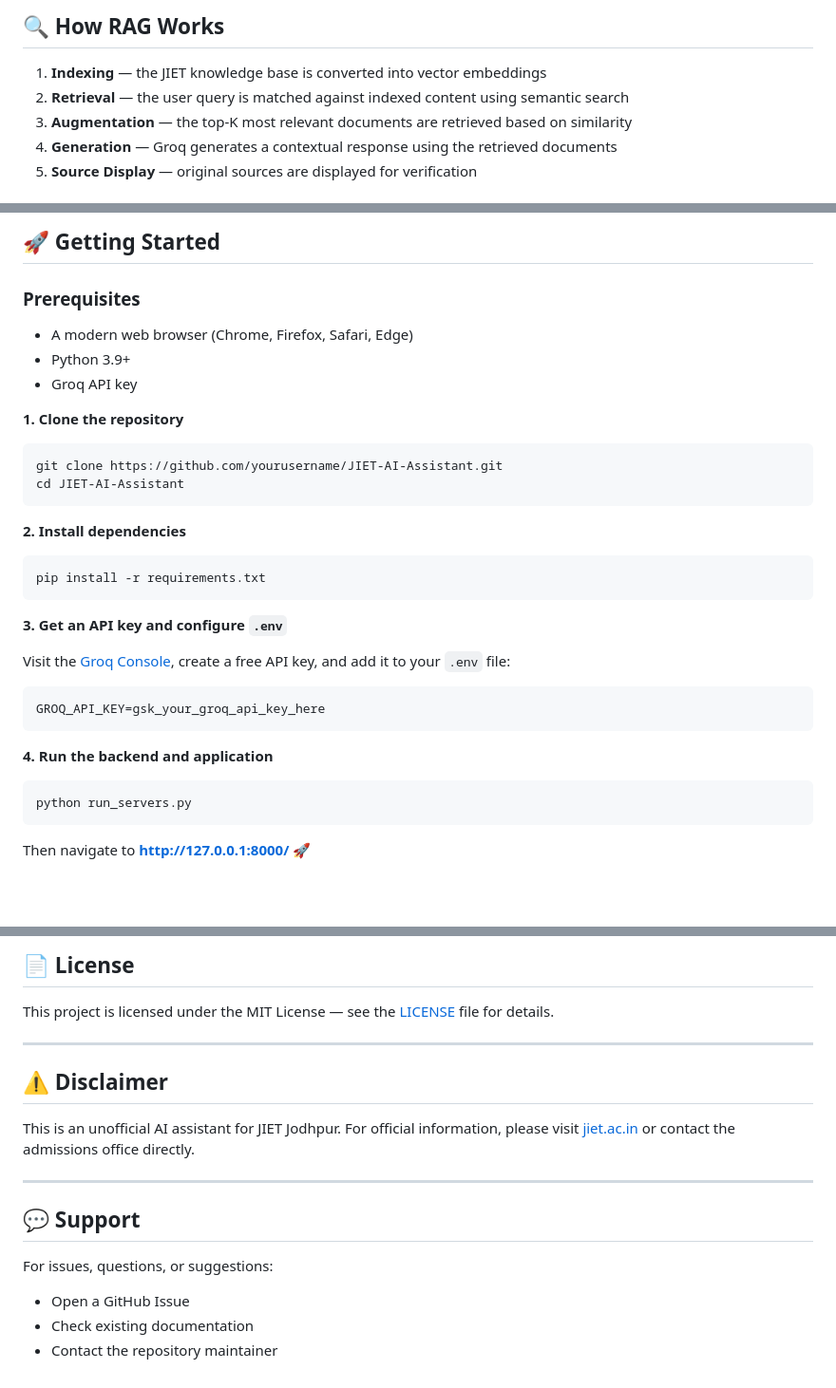
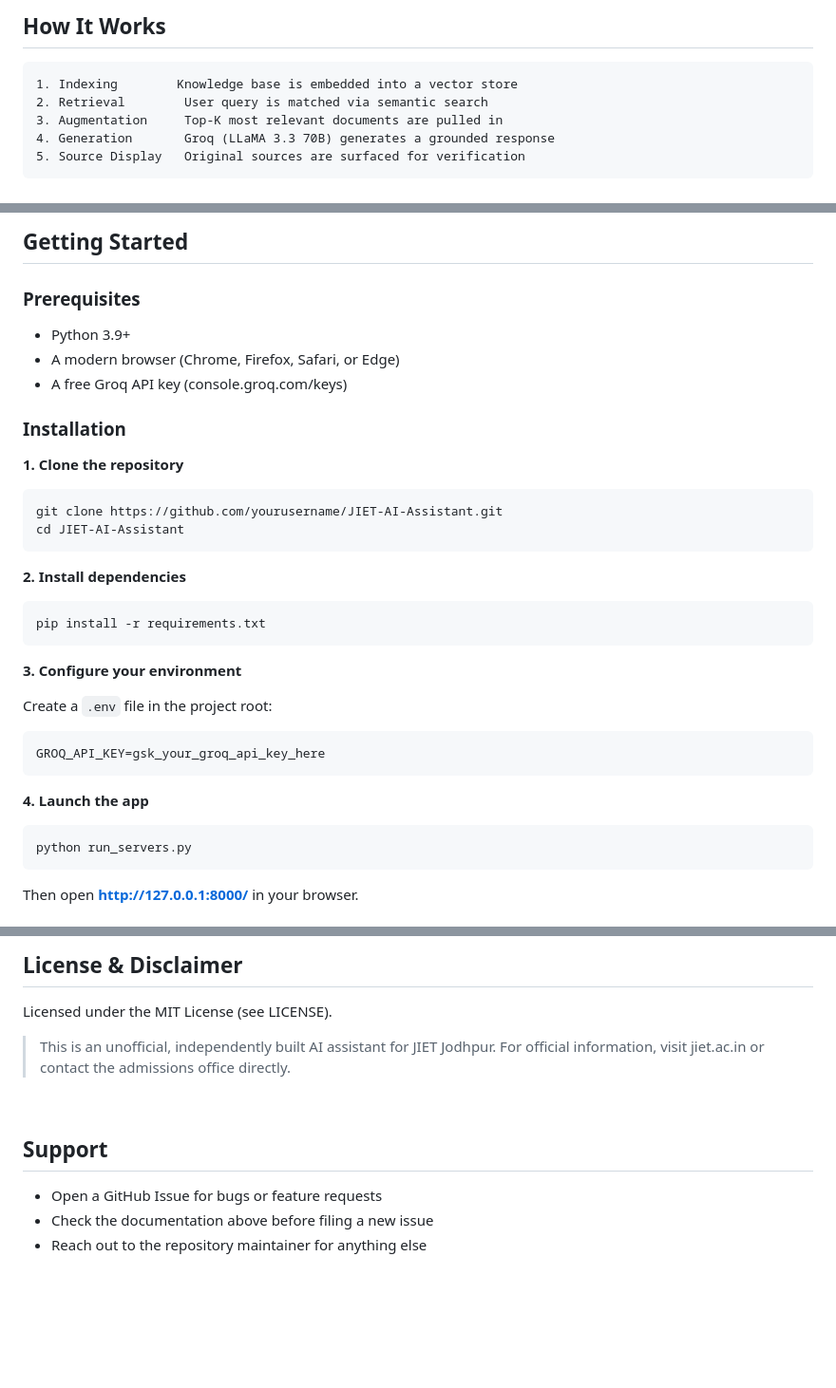
Before and after one commit to kschouhanpali-coder/AI-Assistant-, a Markdown page: README.md, 3 parts joined by grey strips. Shown at 95% size. GitHub-like rendering; blank space fills up the shorter version.

````diff
--- a/README.md
+++ b/README.md
@@ -97,9 +94,11 @@ An intelligent conversational AI interface for JIET Jodhpur, powered by Retrieva
 
-## 🔍 How RAG Works
+## How It Works
 
-1. **Indexing** — the JIET knowledge base is converted into vector embeddings
-2. **Retrieval** — the user query is matched against indexed content using semantic search
-3. **Augmentation** — the top-K most relevant documents are retrieved based on similarity
-4. **Generation** — Groq generates a contextual response using the retrieved documents
-5. **Source Display** — original sources are displayed for verification
+```
+1. Indexing        Knowledge base is embedded into a vector store
+2. Retrieval        User query is matched via semantic search
+3. Augmentation     Top-K most relevant documents are pulled in
+4. Generation       Groq (LLaMA 3.3 70B) generates a grounded response
+5. Source Display   Original sources are surfaced for verification
+```
 
@@ -118,10 +117,13 @@ An intelligent conversational AI interface for JIET Jodhpur, powered by Retrieva
 
-## 🚀 Getting Started
+## Getting Started
 
 ### Prerequisites
-- A modern web browser (Chrome, Firefox, Safari, Edge)
+
 - Python 3.9+
-- Groq API key
+- A modern browser (Chrome, Firefox, Safari, or Edge)
+- A free Groq API key (console.groq.com/keys)
+
+### Installation
 
 **1. Clone the repository**
 ```bash
@@ -134,17 +136,17 @@ cd JIET-AI-Assistant
 pip install -r requirements.txt
 ```
 
-**3. Get an API key and configure `.env`**
+**3. Configure your environment**
 
-Visit the [Groq Console](https://console.groq.com/keys), create a free API key, and add it to your `.env` file:
+Create a `.env` file in the project root:
 ```env
 GROQ_API_KEY=gsk_your_groq_api_key_here
 ```
 
-**4. Run the backend and application**
+**4. Launch the app**
 ```bash
 python run_servers.py
 ```
 
-Then navigate to **http://127.0.0.1:8000/** 🚀
+Then open **http://127.0.0.1:8000/** in your browser.
 
@@ -290,19 +302,14 @@ Contributions are welcome! Please feel free to submit a pull request.
 
-## 📄 License
+## License & Disclaimer
 
-This project is licensed under the MIT License — see the [LICENSE](LICENSE) file for details.
+Licensed under the MIT License (see LICENSE).
 
----
+> This is an unofficial, independently built AI assistant for JIET Jodhpur. For official information, visit jiet.ac.in or contact the admissions office directly.
 
-## ⚠️ Disclaimer
+<br/>
 
-This is an unofficial AI assistant for JIET Jodhpur. For official information, please visit [jiet.ac.in](https://jiet.ac.in) or contact the admissions office directly.
+## Support
 
----
-
-## 💬 Support
-
-For issues, questions, or suggestions:
-- Open a GitHub Issue
-- Check existing documentation
-- Contact the repository maintainer
+- Open a GitHub Issue for bugs or feature requests
+- Check the documentation above before filing a new issue
+- Reach out to the repository maintainer for anything else
````
Also changed, not shown: other parts of README.md (+146 -139 lines).
